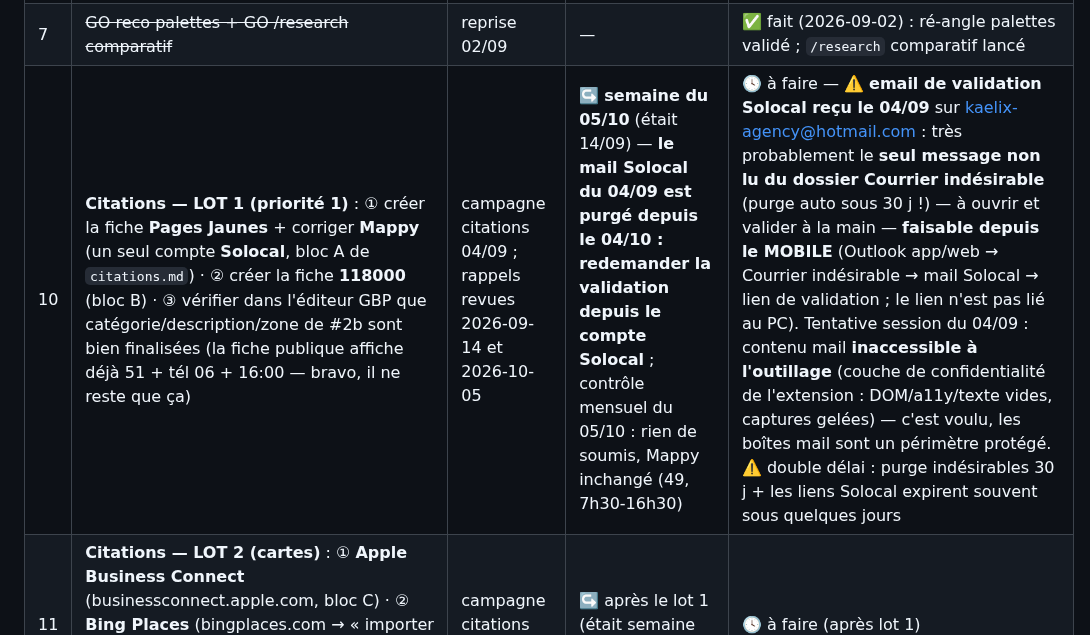
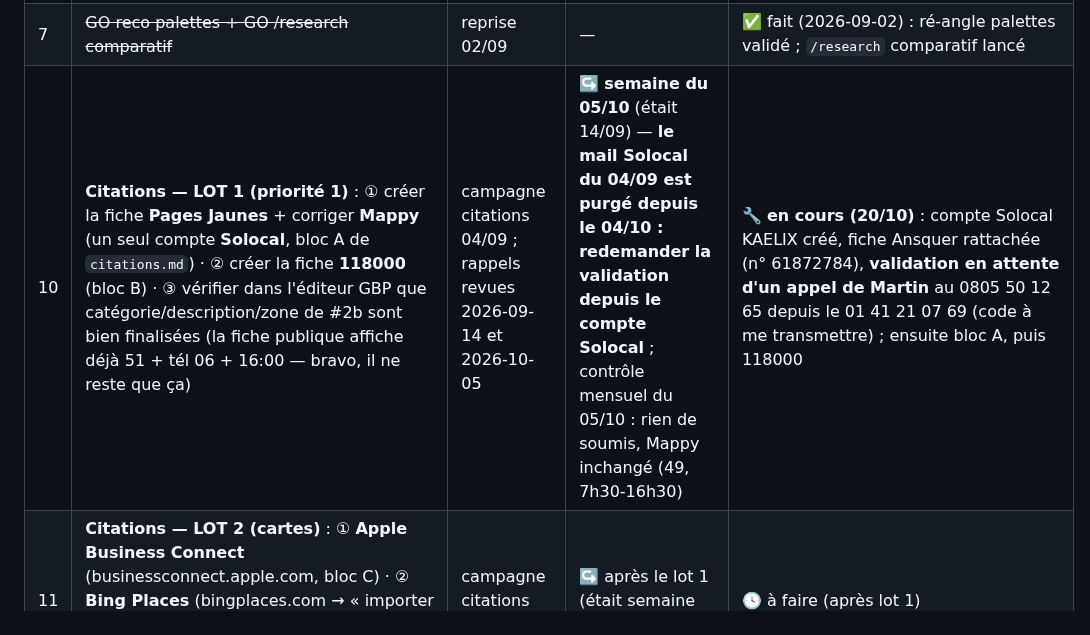
Before and after one commit to kaelix-agency/kaelix-marketing, a Markdown page: clients/transports-ansquer/todo-operateur.md, the part around the change. GitHub-like rendering.

Commit message:
ansquer: compte Solocal Manager KAELIX créé, fiche 61872784 rattachée, validation par appel depuis le 01 (Martin)
Co-Authored-By: Claude Fable 5.1 <noreply@anthropic.com>
Claude-Session: https://claude.ai/code/session_0171UupqzrT3SoiJN1RTGSdt

```diff
--- a/clients/transports-ansquer/todo-operateur.md
+++ b/clients/transports-ansquer/todo-operateur.md
@@ -14,7 +14,7 @@
 | 9 | ~~Sort de l'ancien sitemap~~ | test GSC 03/09 | — | ✅ **fait (2026-09-03)** : `page-sitemap.xml` retiré de GSC (HTTP 204) ; il ne reste que `sitemap.xml` (24 URLs, 0 erreur, relu par Google le 03/09) |
 | 2b | **Checklist GBP — exécution manuelle** (⚠️ 2e tentative d'automatisation le 03/09 : l'éditeur s'ouvre dans une iframe illisible par l'extension + captures gelées — même mur que le 20/08, **rien n'a été modifié**). Valeurs exactes à appliquer : ① tél **06 03 87 31 66** (remplace le 01 41 21 07 69) · ② horaires lun-ven **07:30-12:30 et 13:30-16:00** (2 plages, coupure méridienne), sam-dim fermés · ③ catégorie principale **« Société de transport routier »**, secondaires « Service logistique » + « Entrepôt »/« Service de stockage » (libellés disponibles) · ④ zone desservie : **92, 94, 78, 95 + Paris** · ⑤ site web `https://transportsansquer.fr/` (vérifier) · ⑥ description : ✅ **validée le 03/09** → texte de référence dans `nap.md` §2 bis, à coller tel quel · ⑦ ⛔ **adresse : NE PAS TOUCHER** · ⑧ lien avis : ✅ déjà relevé (`g.page/r/CSTJAaXNYqRfEBM/review`) | mission GBP 20/08, retentée 03/09 | cette semaine | ⛔ bloqué automatisation → opérateur |
 | 7 | ~~GO reco palettes + GO /research comparatif~~ | reprise 02/09 | — | ✅ fait (2026-09-02) : ré-angle palettes validé ; `/research` comparatif lancé |
-| 10 | **Citations — LOT 1 (priorité 1)** : ① créer la fiche **Pages Jaunes** + corriger **Mappy** (un seul compte **Solocal**, bloc A de `citations.md`) · ② créer la fiche **118000** (bloc B) · ③ vérifier dans l'éditeur GBP que catégorie/description/zone de #2b sont bien finalisées (la fiche publique affiche déjà 51 + tél 06 + 16:00 — bravo, il ne reste que ça) | campagne citations 04/09 ; rappels revues 2026-09-14 et 2026-10-05 | ↪️ **semaine du 05/10** (était 14/09) — **le mail Solocal du 04/09 est purgé depuis le 04/10 : redemander la validation depuis le compte Solocal** ; contrôle mensuel du 05/10 : rien de soumis, Mappy inchangé (49, 7h30-16h30) | 🕓 à faire — ⚠️ **email de validation Solocal reçu le 04/09** sur kaelix-agency@hotmail.com : très probablement le **seul message non lu du dossier Courrier indésirable** (purge auto sous 30 j !) — à ouvrir et valider à la main — **faisable depuis le MOBILE** (Outlook app/web → Courrier indésirable → mail Solocal → lien de validation ; le lien n'est pas lié au PC). Tentative session du 04/09 : contenu mail **inaccessible à l'outillage** (couche de confidentialité de l'extension : DOM/a11y/texte vides, captures gelées) — c'est voulu, les boîtes mail sont un périmètre protégé. ⚠️ double délai : purge indésirables 30 j + les liens Solocal expirent souvent sous quelques jours |
+| 10 | **Citations — LOT 1 (priorité 1)** : ① créer la fiche **Pages Jaunes** + corriger **Mappy** (un seul compte **Solocal**, bloc A de `citations.md`) · ② créer la fiche **118000** (bloc B) · ③ vérifier dans l'éditeur GBP que catégorie/description/zone de #2b sont bien finalisées (la fiche publique affiche déjà 51 + tél 06 + 16:00 — bravo, il ne reste que ça) | campagne citations 04/09 ; rappels revues 2026-09-14 et 2026-10-05 | ↪️ **semaine du 05/10** (était 14/09) — **le mail Solocal du 04/09 est purgé depuis le 04/10 : redemander la validation depuis le compte Solocal** ; contrôle mensuel du 05/10 : rien de soumis, Mappy inchangé (49, 7h30-16h30) | 🔧 **en cours (20/10)** : compte Solocal KAELIX créé, fiche Ansquer rattachée (n° 61872784), **validation en attente d'un appel de Martin** au 0805 50 12 65 depuis le 01 41 21 07 69 (code à me transmettre) ; ensuite bloc A, puis 118000 |
 | 11 | **Citations — LOT 2 (cartes)** : ① **Apple Business Connect** (businessconnect.apple.com, bloc C) · ② **Bing Places** (bingplaces.com → « importer depuis Google Business Profile », bloc D) · ③ contact **HAROPA** (02 79 18 05 00) : référencement des implantés du port | campagne citations 04/09 | ↪️ après le lot 1 (était semaine du 14/09) | 🕓 à faire (après lot 1) |
 | 12 | **Avis #1 (test du circuit)** : ✅ GO donné (issue #3 fermée le 04/09 avec « Publie ») → **reste la publication** de la réponse (brouillon `avis.md`) : en session interactive, dire « publie l'avis gilles » (tentative Chrome budget 2 min, sinon le texte à coller dans l'éditeur GBP → Avis) ; `avis.md` passe à 📤 après | circuit avis 04/09 ; revue 2026-09-07 ; rappels revues 2026-09-14, 2026-09-21, 2026-10-05, 2026-10-12 et **2026-10-19** | ↪️ **23/10** (était 16/10, 09/10, 25/09 ; GO du 04/09 non exécuté à **J+45** ; **P1 de la semaine** : les autres P1 sont closes ; faire le relevé de fiche dans la même session — 7 semaines sans relevé valide) | 🔧 en cours — GO acquis ; **13/09 : 2 tentatives Chrome échouées (extension non connectée, puis formulaire de réponse dans une fenêtre invisible pour l'extension — piège permanent : répondre aux avis = opérateur)** → **coller le texte** (remis en session) dans la fiche Google → Avis → Répondre, puis dire « avis gilles publié » pour passer `avis.md` à 📤 |
 | 13 | ~~Rétablir Haloscan~~ → **diagnostic du 13/09 : compte et clé Haloscan sains** (crédits pleins, positions du domaine OK en session interactive). Le 403 venait de la **session planifiée** : `claude -p` ne transmet pas le bloc `env` de `.claude/settings.local.json` au serveur MCP → le wrapper exporte désormais la clé lui-même (même source de vérité, aucune copie) et `-Mission test` la valide par un **vrai appel crédit** | revue 2026-09-07 | — | ✅ **fait (2026-09-13)** : `run-scheduled.ps1` corrigé, test PASS (crédit renvoyé en headless sans clé héritée) ; **rien à faire côté compte Haloscan** — ⚠️ mais la weekly du 14/09 n'a **toujours pas** eu Haloscan, pour une autre cause (→ #15) |
```
Also changed, not shown: clients/transports-ansquer/citations.md (+1 -0 lines).
